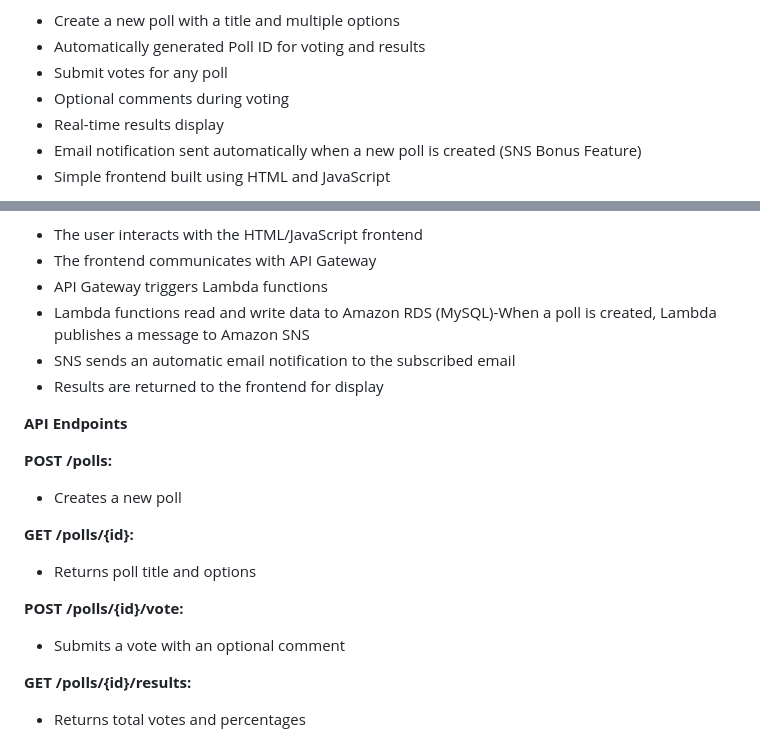
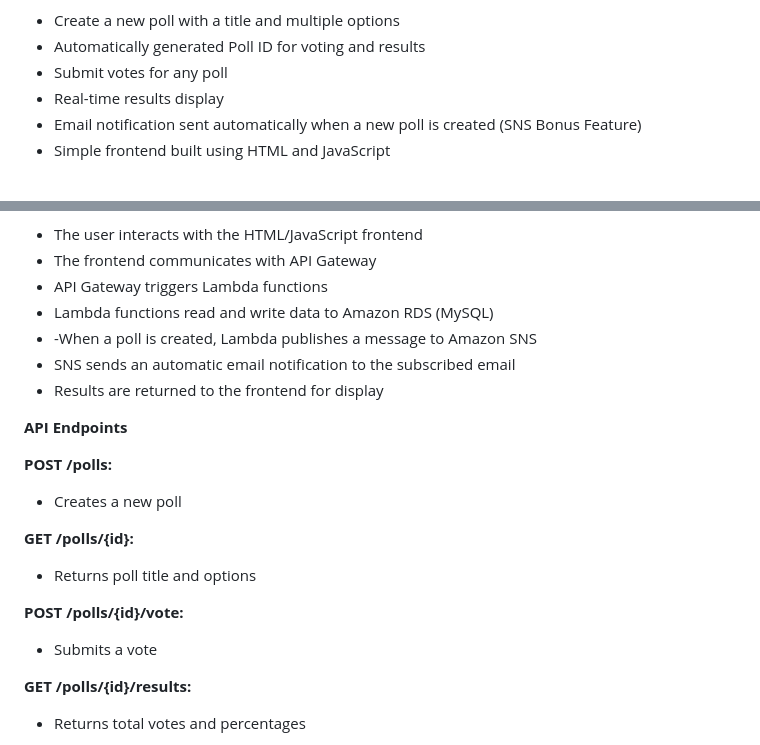
Before and after one commit to manalAhmad-1/serverless-voting-system, a Markdown page: README.md, 2 parts joined by grey strips. Drawn GitHub-style.

```diff
--- a/README.md
+++ b/README.md
@@ -27,7 +27,6 @@ The system is fully serverless and uses AWS managed services to ensure scalabili
 - Create a new poll with a title and multiple options
 - Automatically generated Poll ID for voting and results
 - Submit votes for any poll
-- Optional comments during voting
 - Real-time results display
 - Email notification sent automatically when a new poll is created (SNS Bonus Feature)
 - Simple frontend built using HTML and JavaScript
@@ -67,7 +66,8 @@ Handles all backend logic for:
 - The user interacts with the HTML/JavaScript frontend
 - The frontend communicates with API Gateway
 - API Gateway triggers Lambda functions
-- Lambda functions read and write data to Amazon RDS (MySQL)-When a poll is created, Lambda publishes a message to Amazon SNS
+- Lambda functions read and write data to Amazon RDS (MySQL)
+- -When a poll is created, Lambda publishes a message to Amazon SNS
 - SNS sends an automatic email notification to the subscribed email
 - Results are returned to the frontend for display
 
@@ -80,7 +80,7 @@ Handles all backend logic for:
 - Returns poll title and options
 
 **POST /polls/{id}/vote:**
-- Submits a vote with an optional comment
+- Submits a vote
 
 **GET /polls/{id}/results:**
 - Returns total votes and percentages
```
